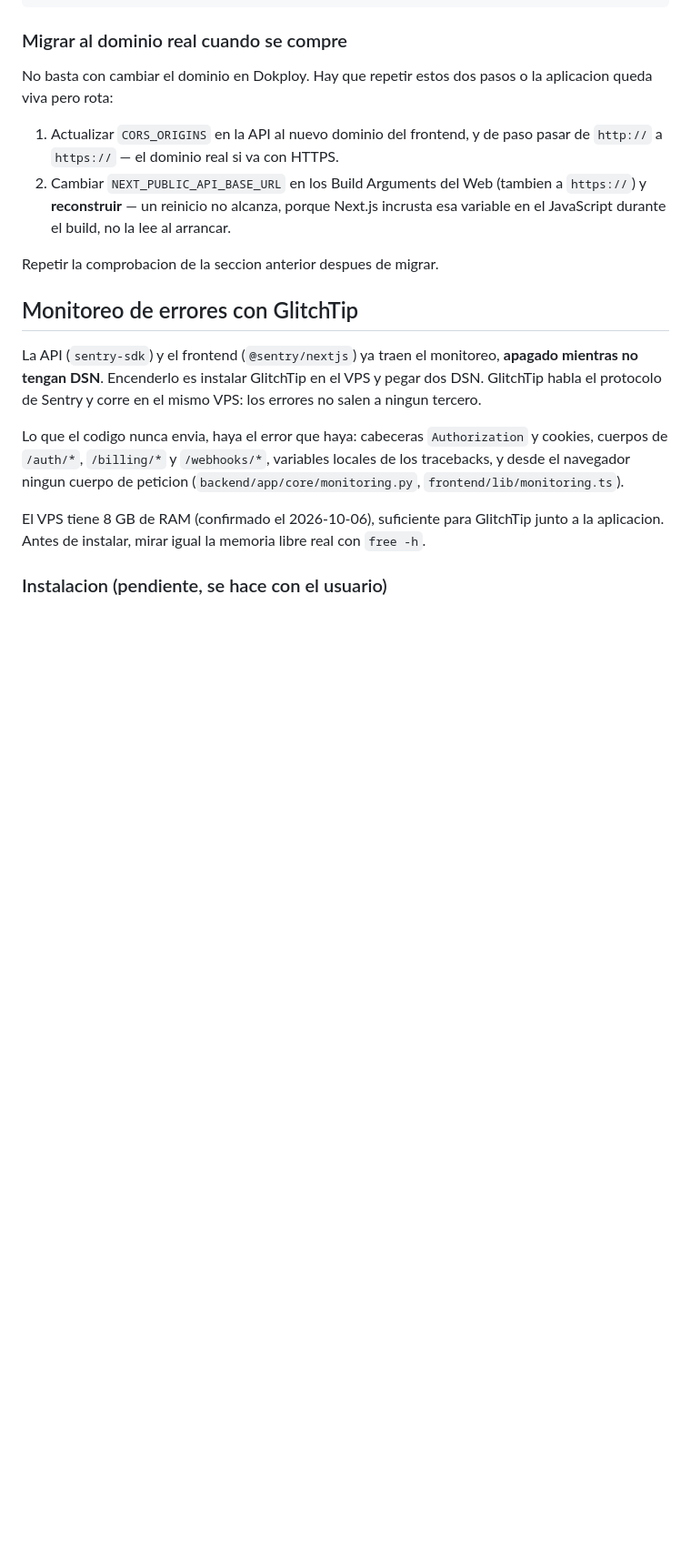
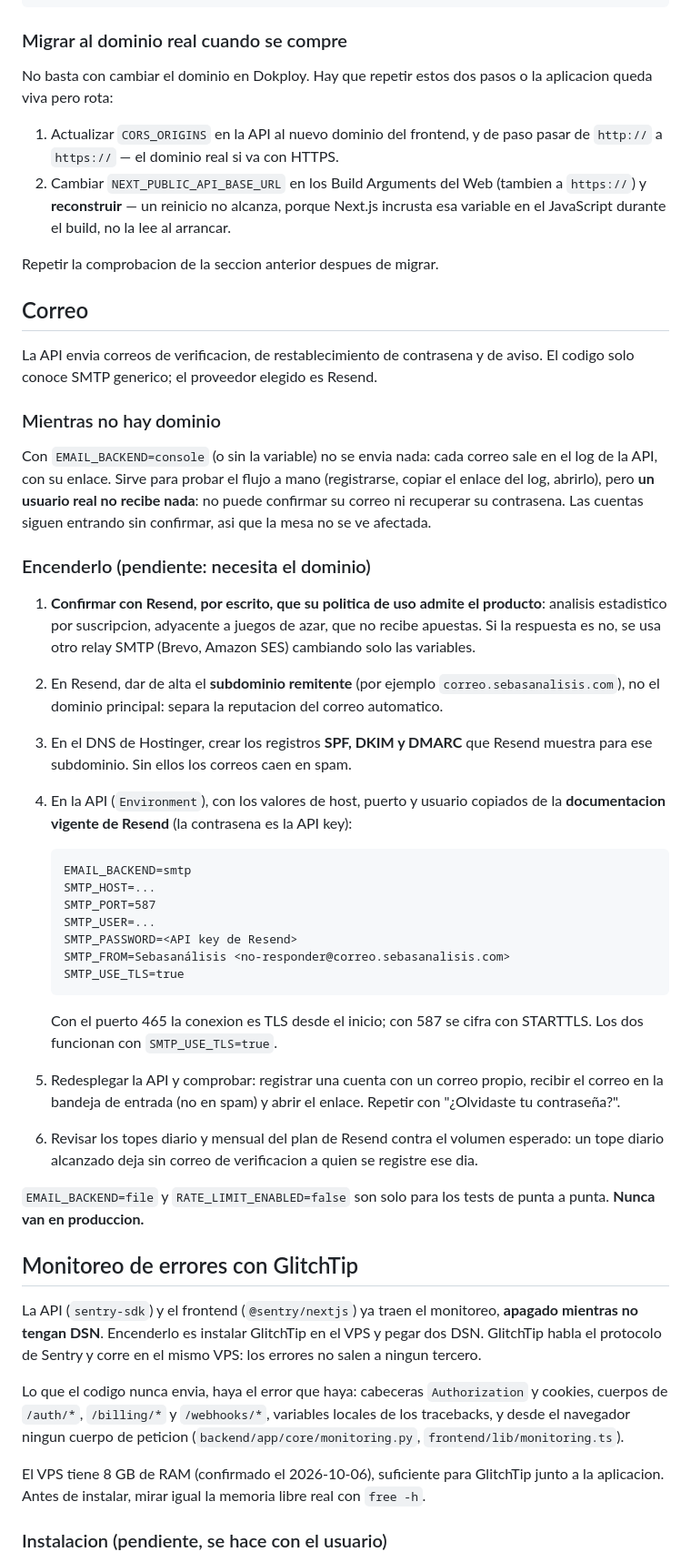
Before and after one commit to Dartrix137/sebasanalisis, a Markdown page: docs/DESPLIEGUE.md, the part around one of its changes. Shown at 91% size. Rendered like a GitHub page; blank space fills up the shorter version.

Commit message:
Documenta el paso 1: correo, variables y decisiones de implementacion
DESPLIEGUE.md explica que sin dominio el correo no se envia y los pasos
para encenderlo con Resend. PLATAFORMA_COMPLETA.md anota como quedo
construido el paso 1 y que se dejo para pasos posteriores.

Co-Authored-By: Claude Opus 5.5 <noreply@anthropic.com>

````diff
--- a/docs/DESPLIEGUE.md
+++ b/docs/DESPLIEGUE.md
@@ -159,6 +170,55 @@ la aplicacion queda viva pero rota:
 
 Repetir la comprobacion de la seccion anterior despues de migrar.
 
+## Correo
+
+La API envia correos de verificacion, de restablecimiento de contrasena y de
+aviso. El codigo solo conoce SMTP generico; el proveedor elegido es Resend.
+
+### Mientras no hay dominio
+
+Con `EMAIL_BACKEND=console` (o sin la variable) no se envia nada: cada correo
+sale en el log de la API, con su enlace. Sirve para probar el flujo a mano
+(registrarse, copiar el enlace del log, abrirlo), pero **un usuario real no
+recibe nada**: no puede confirmar su correo ni recuperar su contrasena. Las
+cuentas siguen entrando sin confirmar, asi que la mesa no se ve afectada.
+
+### Encenderlo (pendiente: necesita el dominio)
+
+1. **Confirmar con Resend, por escrito, que su politica de uso admite el
+   producto**: analisis estadistico por suscripcion, adyacente a juegos de azar,
+   que no recibe apuestas. Si la respuesta es no, se usa otro relay SMTP (Brevo,
+   Amazon SES) cambiando solo las variables.
+2. En Resend, dar de alta el **subdominio remitente** (por ejemplo
+   `correo.sebasanalisis.com`), no el dominio principal: separa la reputacion
+   del correo automatico.
+3. En el DNS de Hostinger, crear los registros **SPF, DKIM y DMARC** que Resend
+   muestra para ese subdominio. Sin ellos los correos caen en spam.
+4. En la API (`Environment`), con los valores de host, puerto y usuario copiados
+   de la **documentacion vigente de Resend** (la contrasena es la API key):
+
+   ```
+   EMAIL_BACKEND=smtp
+   SMTP_HOST=...
+   SMTP_PORT=587
+   SMTP_USER=...
+   SMTP_PASSWORD=<API key de Resend>
+   SMTP_FROM=Sebasanálisis <no-responder@correo.sebasanalisis.com>
+   SMTP_USE_TLS=true
+   ```
+
+   Con el puerto 465 la conexion es TLS desde el inicio; con 587 se cifra con
+   STARTTLS. Los dos funcionan con `SMTP_USE_TLS=true`.
+5. Redesplegar la API y comprobar: registrar una cuenta con un correo propio,
+   recibir el correo en la bandeja de entrada (no en spam) y abrir el enlace.
+   Repetir con "¿Olvidaste tu contraseña?".
+6. Revisar los topes diario y mensual del plan de Resend contra el volumen
+   esperado: un tope diario alcanzado deja sin correo de verificacion a quien se
+   registre ese dia.
+
+`EMAIL_BACKEND=file` y `RATE_LIMIT_ENABLED=false` son solo para los tests de
+punta a punta. **Nunca van en produccion.**
+
 ## Monitoreo de errores con GlitchTip
 
 La API (`sentry-sdk`) y el frontend (`@sentry/nextjs`) ya traen el monitoreo,
````
Also changed, not shown: other parts of docs/DESPLIEGUE.md (+11 -0 lines), docs/HOJA_DE_RUTA.md (+1 -1 lines), docs/PLATAFORMA_COMPLETA.md (+16 -0 lines).
